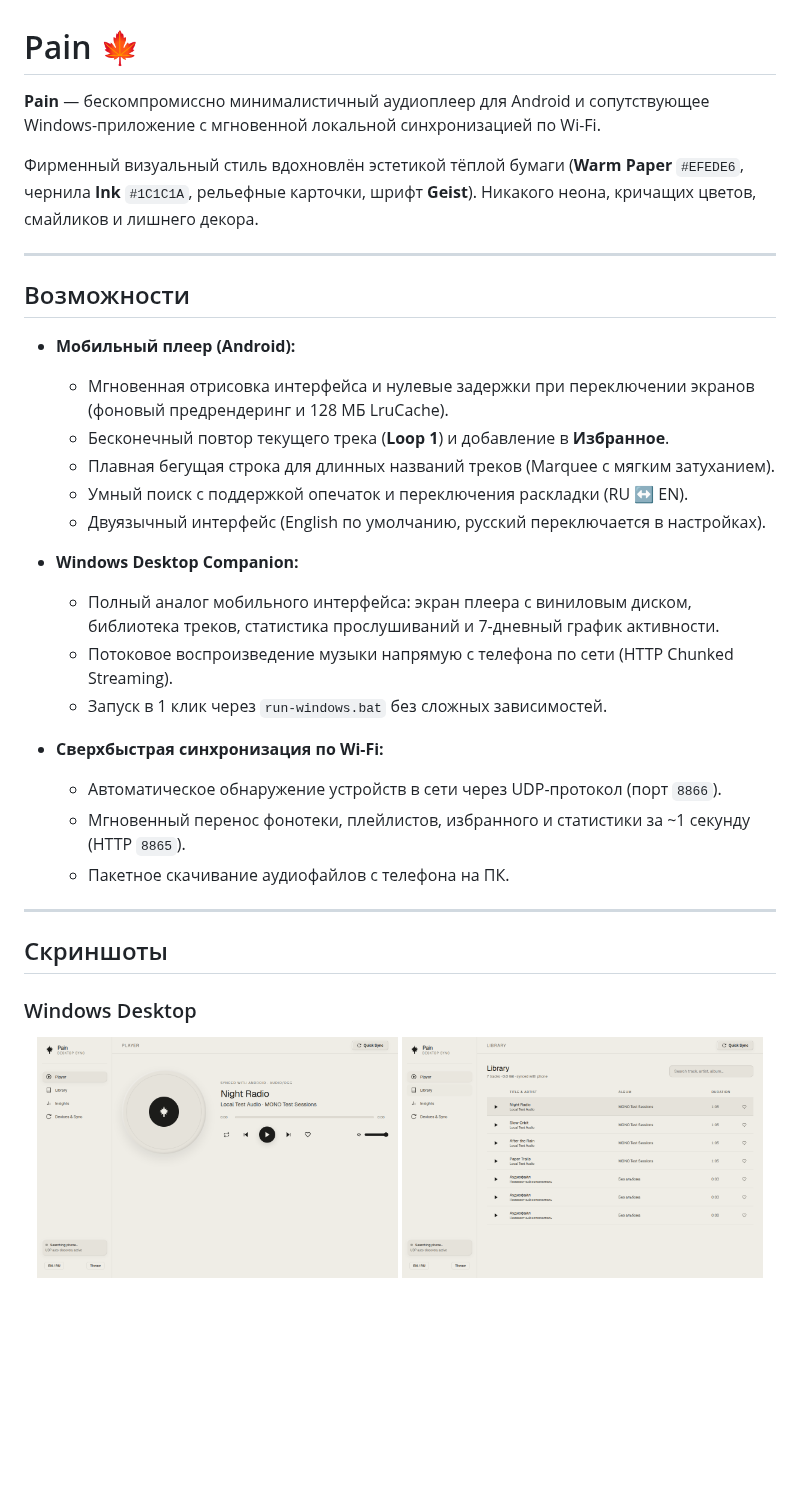
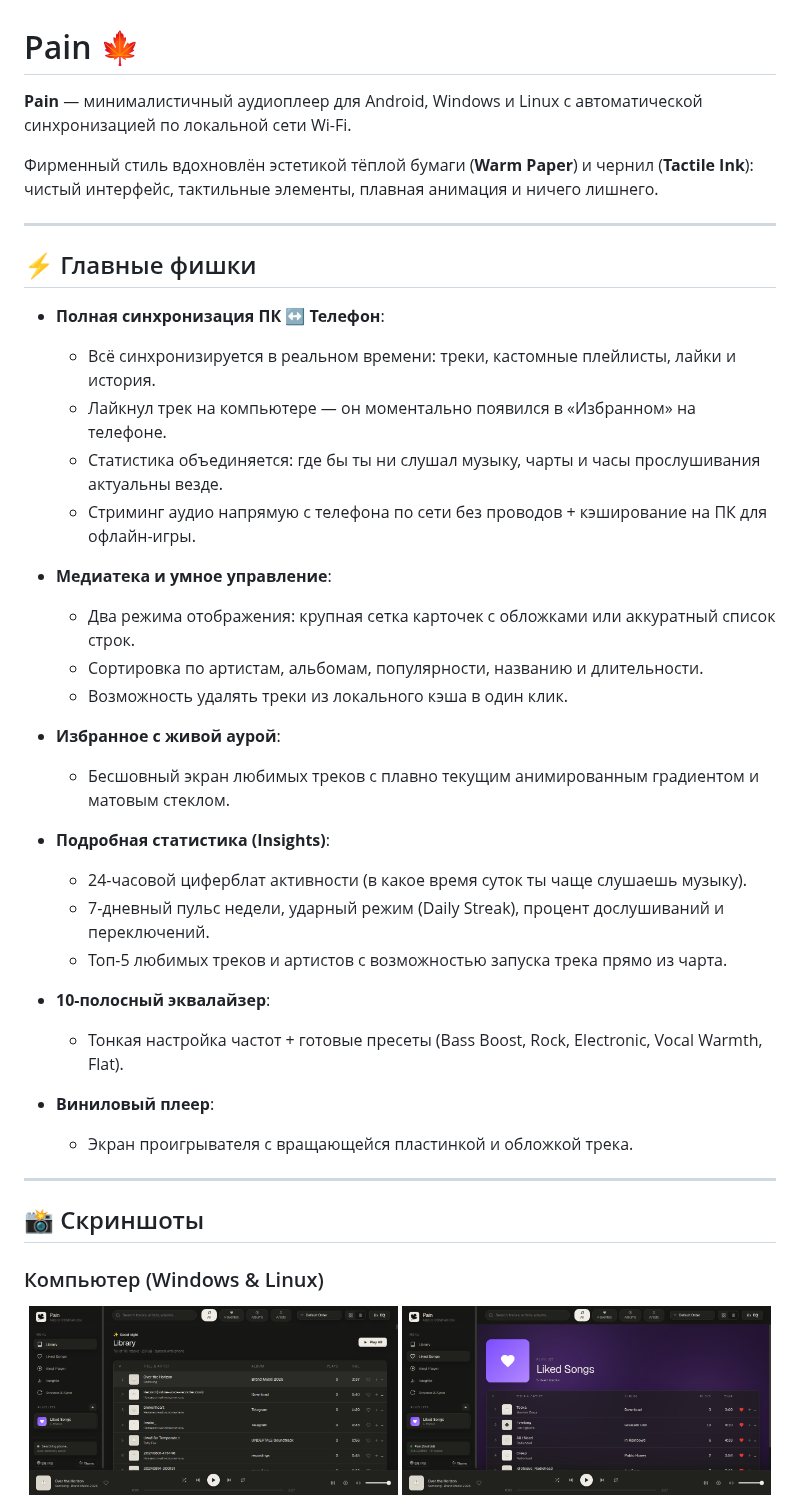
Before and after one commit to vansGAMee/pain, a Markdown page: README.md, the part around one of its changes. Rendered like a GitHub page; pictures changed too: docs/screenshots/desktop_favorites.png (added), docs/screenshots/desktop_library.png, docs/screenshots/desktop_player.png; blank space fills up the shorter version.

Commit message:
docs: update README with concise feature overview, sync details, and fresh screenshots

```diff
--- a/README.md
+++ b/README.md
@@ -1,37 +1,45 @@
 # Pain 🍁
 
-**Pain** — бескомпромиссно минималистичный аудиоплеер для Android и сопутствующее Windows-приложение с мгновенной локальной синхронизацией по Wi-Fi.
+**Pain** — минималистичный аудиоплеер для Android, Windows и Linux с автоматической синхронизацией по локальной сети Wi-Fi.
 
-Фирменный визуальный стиль вдохновлён эстетикой тёплой бумаги (**Warm Paper** `#EFEDE6`, чернила **Ink** `#1C1C1A`, рельефные карточки, шрифт **Geist**). Никакого неона, кричащих цветов, смайликов и лишнего декора.
+Фирменный стиль вдохновлён эстетикой тёплой бумаги (**Warm Paper**) и чернил (**Tactile Ink**): чистый интерфейс, тактильные элементы, плавная анимация и ничего лишнего.
 
 ---
 
-## Возможности
+## ⚡ Главные фишки
 
-- **Мобильный плеер (Android):**
-  - Мгновенная отрисовка интерфейса и нулевые задержки при переключении экранов (фоновый предрендеринг и 128 МБ LruCache).
-  - Бесконечный повтор текущего трека (**Loop 1**) и добавление в **Избранное**.
-  - Плавная бегущая строка для длинных названий треков (Marquee с мягким затуханием).
-  - Умный поиск с поддержкой опечаток и переключения раскладки (RU ↔ EN).
-  - Двуязычный интерфейс (English по умолчанию, русский переключается в настройках).
+- **Полная синхронизация ПК ↔ Телефон**:
+  - Всё синхронизируется в реальном времени: треки, кастомные плейлисты, лайки и история.
+  - Лайкнул трек на компьютере — он моментально появился в «Избранном» на телефоне.
+  - Статистика объединяется: где бы ты ни слушал музыку, чарты и часы прослушивания актуальны везде.
+  - Стриминг аудио напрямую с телефона по сети без проводов + кэширование на ПК для офлайн-игры.
 
-- **Windows Desktop Companion:**
-  - Полный аналог мобильного интерфейса: экран плеера с виниловым диском, библиотека треков, статистика прослушиваний и 7-дневный график активности.
-  - Потоковое воспроизведение музыки напрямую с телефона по сети (HTTP Chunked Streaming).
-  - Запуск в 1 клик через `run-windows.bat` без сложных зависимостей.
+- **Медиатека и умное управление**:
+  - Два режима отображения: крупная сетка карточек с обложками или аккуратный список строк.
+  - Сортировка по артистам, альбомам, популярности, названию и длительности.
+  - Возможность удалять треки из локального кэша в один клик.
 
-- **Сверхбыстрая синхронизация по Wi-Fi:**
-  - Автоматическое обнаружение устройств в сети через UDP-протокол (порт `8866`).
-  - Мгновенный перенос фонотеки, плейлистов, избранного и статистики за ~1 секунду (HTTP `8865`).
-  - Пакетное скачивание аудиофайлов с телефона на ПК.
+- **Избранное с живой аурой**:
+  - Бесшовный экран любимых треков с плавно текущим анимированным градиентом и матовым стеклом.
+
+- **Подробная статистика (Insights)**:
+  - 24-часовой циферблат активности (в какое время суток ты чаще слушаешь музыку).
+  - 7-дневный пульс недели, ударный режим (Daily Streak), процент дослушиваний и переключений.
+  - Топ-5 любимых треков и артистов с возможностью запуска трека прямо из чарта.
+
+- **10-полосный эквалайзер**:
+  - Тонкая настройка частот + готовые пресеты (Bass Boost, Rock, Electronic, Vocal Warmth, Flat).
+
+- **Виниловый плеер**:
+  - Экран проигрывателя с вращающейся пластинкой и обложкой трека.
 
 ---
 
-## Скриншоты
+## 📸 Скриншоты
 
-### Windows Desktop
+### Компьютер (Windows & Linux)
 <p align="center">
-  <img src="docs/screenshots/desktop_player.png" width="48%" alt="Desktop Player" />
-  <img src="docs/screenshots/desktop_library.png" width="48%" alt="Desktop Library" />
+  <img src="docs/screenshots/desktop_library.png" width="49%" alt="Библиотека" />
+  <img src="docs/screenshots/desktop_favorites.png" width="49%" alt="Избранное" />
 </p>
 <p align="center">
```
Also changed, not shown: other parts of README.md (+24 -20 lines), docs/screenshots/desktop_equalizer.png (added), docs/screenshots/desktop_insights.png.
